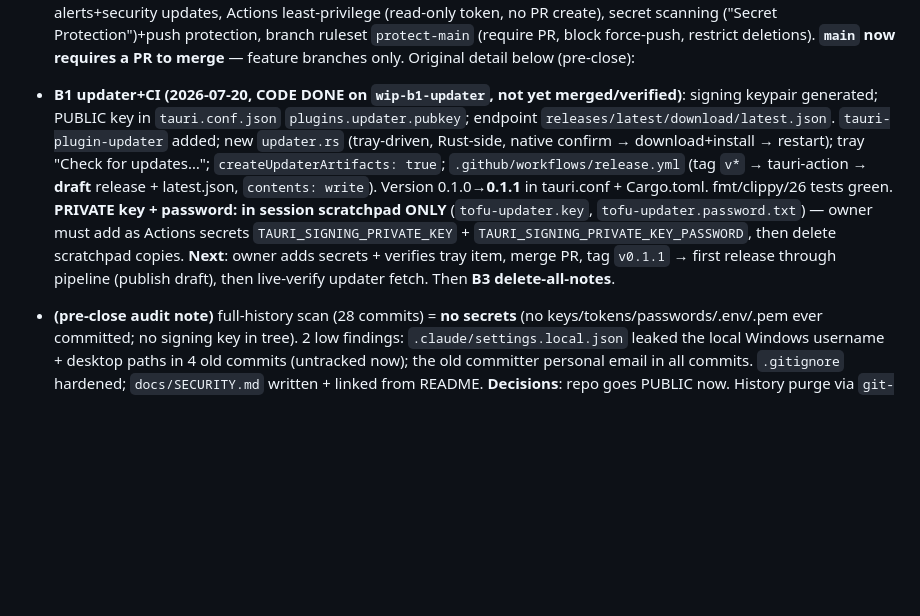
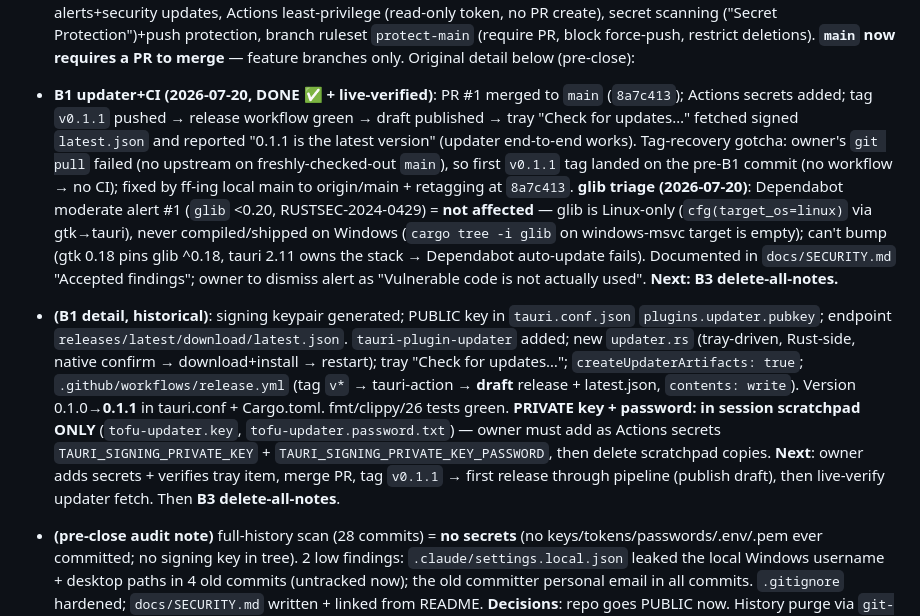
Before and after one commit to farabi-ashraf/tofu-nuggets, a Markdown page: MEMORY.md, the part around the change. Drawn GitHub-style; blank space fills up the shorter version.

```diff
--- a/MEMORY.md
+++ b/MEMORY.md
@@ -16,7 +16,8 @@
 - **Demo state**: two seeded nuggets live on the real desktop — `Works` folder and `Untitled-1.psd` (sidecars under `OneDrive\Desktop`). Run `app/src-tauri/target/debug/tofu-nuggets.exe`, hover those icons on the desktop.
 
 - **Pre-public security gate (2026-07-20, CLOSED ✅)**: repo now **PUBLIC** at `https://github.com/farabi-ashraf/tofu-nuggets`. History rewritten via `git-filter-repo` + force-pushed (new root of history; any other clone must re-clone, never pull): purged `docs/FEASIBILITY.md`, `docs/GIT-GUIDE.md`, `.claude/settings.local.json`, `.claude/launch.json` from ALL commits; all commit emails rewritten to `farabigithub@gmail.com`. Verified 0 secret/username/old-email hits post-rewrite. Backup bundle of pre-rewrite history in session scratchpad. GH protections live: Dependabot alerts+security updates, Actions least-privilege (read-only token, no PR create), secret scanning ("Secret Protection")+push protection, branch ruleset `protect-main` (require PR, block force-push, restrict deletions). **`main` now requires a PR to merge** — feature branches only. Original detail below (pre-close):
-- **B1 updater+CI (2026-07-20, CODE DONE on `wip-b1-updater`, not yet merged/verified)**: signing keypair generated; PUBLIC key in `tauri.conf.json` `plugins.updater.pubkey`; endpoint `releases/latest/download/latest.json`. `tauri-plugin-updater` added; new `updater.rs` (tray-driven, Rust-side, native confirm → download+install → restart); tray "Check for updates…"; `createUpdaterArtifacts: true`; `.github/workflows/release.yml` (tag `v*` → tauri-action → **draft** release + latest.json, `contents: write`). Version 0.1.0→**0.1.1** in tauri.conf + Cargo.toml. fmt/clippy/26 tests green. **PRIVATE key + password: in session scratchpad ONLY** (`tofu-updater.key`, `tofu-updater.password.txt`) — owner must add as Actions secrets `TAURI_SIGNING_PRIVATE_KEY` + `TAURI_SIGNING_PRIVATE_KEY_PASSWORD`, then delete scratchpad copies. **Next**: owner adds secrets + verifies tray item, merge PR, tag `v0.1.1` → first release through pipeline (publish draft), then live-verify updater fetch. Then **B3 delete-all-notes**.
+- **B1 updater+CI (2026-07-20, DONE ✅ + live-verified)**: PR #1 merged to `main` (`8a7c413`); Actions secrets added; tag `v0.1.1` pushed → release workflow green → draft published → tray "Check for updates…" fetched signed `latest.json` and reported "0.1.1 is the latest version" (updater end-to-end works). Tag-recovery gotcha: owner's `git pull` failed (no upstream on freshly-checked-out `main`), so first `v0.1.1` tag landed on the pre-B1 commit (no workflow → no CI); fixed by ff-ing local main to origin/main + retagging at `8a7c413`. **glib triage (2026-07-20)**: Dependabot moderate alert #1 (`glib` <0.20, RUSTSEC-2024-0429) = **not affected** — glib is Linux-only (`cfg(target_os=linux)` via gtk→tauri), never compiled/shipped on Windows (`cargo tree -i glib` on windows-msvc target is empty); can't bump (gtk 0.18 pins glib ^0.18, tauri 2.11 owns the stack → Dependabot auto-update fails). Documented in `docs/SECURITY.md` "Accepted findings"; owner to dismiss alert as "Vulnerable code is not actually used". **Next: B3 delete-all-notes.**
+- **(B1 detail, historical)**: signing keypair generated; PUBLIC key in `tauri.conf.json` `plugins.updater.pubkey`; endpoint `releases/latest/download/latest.json`. `tauri-plugin-updater` added; new `updater.rs` (tray-driven, Rust-side, native confirm → download+install → restart); tray "Check for updates…"; `createUpdaterArtifacts: true`; `.github/workflows/release.yml` (tag `v*` → tauri-action → **draft** release + latest.json, `contents: write`). Version 0.1.0→**0.1.1** in tauri.conf + Cargo.toml. fmt/clippy/26 tests green. **PRIVATE key + password: in session scratchpad ONLY** (`tofu-updater.key`, `tofu-updater.password.txt`) — owner must add as Actions secrets `TAURI_SIGNING_PRIVATE_KEY` + `TAURI_SIGNING_PRIVATE_KEY_PASSWORD`, then delete scratchpad copies. **Next**: owner adds secrets + verifies tray item, merge PR, tag `v0.1.1` → first release through pipeline (publish draft), then live-verify updater fetch. Then **B3 delete-all-notes**.
 - **(pre-close audit note)** full-history scan (28 commits) = **no secrets** (no keys/tokens/passwords/.env/.pem ever committed; no signing key in tree). 2 low findings: `.claude/settings.local.json` leaked the local Windows username + desktop paths in 4 old commits (untracked now); the old committer personal email in all commits. `.gitignore` hardened; `docs/SECURITY.md` written + linked from README. **Decisions**: repo goes PUBLIC now. History purge via `git-filter-repo` removes 4 paths from ALL history — `docs/FEASIBILITY.md`, `docs/GIT-GUIDE.md`, `.claude/settings.local.json`, `.claude/launch.json` — same pass rewrites all commit emails to `farabigithub@gmail.com` (owner GitHub email). Then force-push, enable GH protections (secret scanning+push protection, Dependabot, branch protection on main, least-priv Actions), flip public. KEEP: MEMORY.md, docs/V0.1.1.md, ARCHITECTURE.md, MVP.md, README.md, CLAUDE.md, SECURITY.md. **Then B1 steps 2–6** (updater+CI) on branch `wip-b1-updater`.
 
 ## Dev environment notes (this machine)
```
Also changed, not shown: docs/SECURITY.md (+14 -0 lines).
